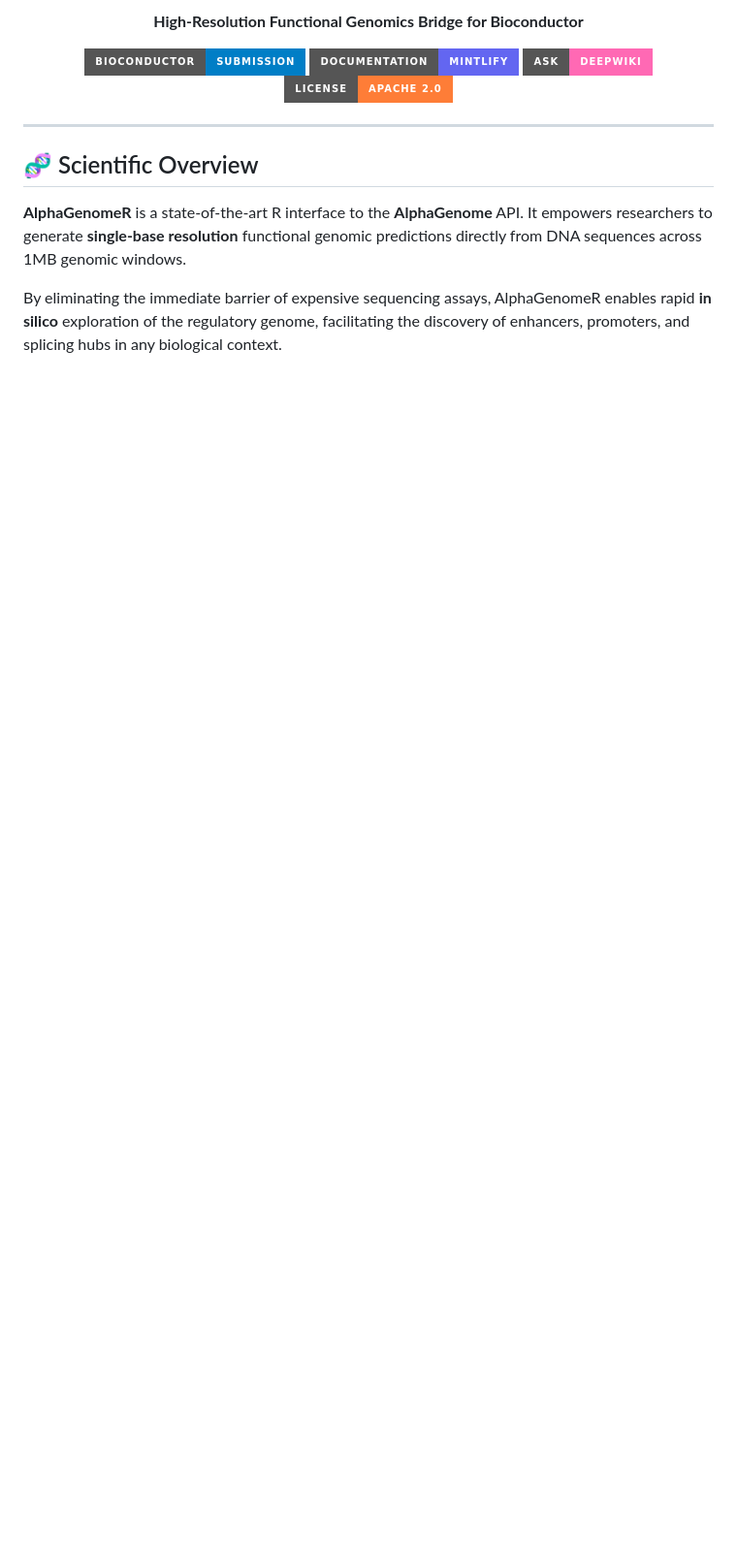
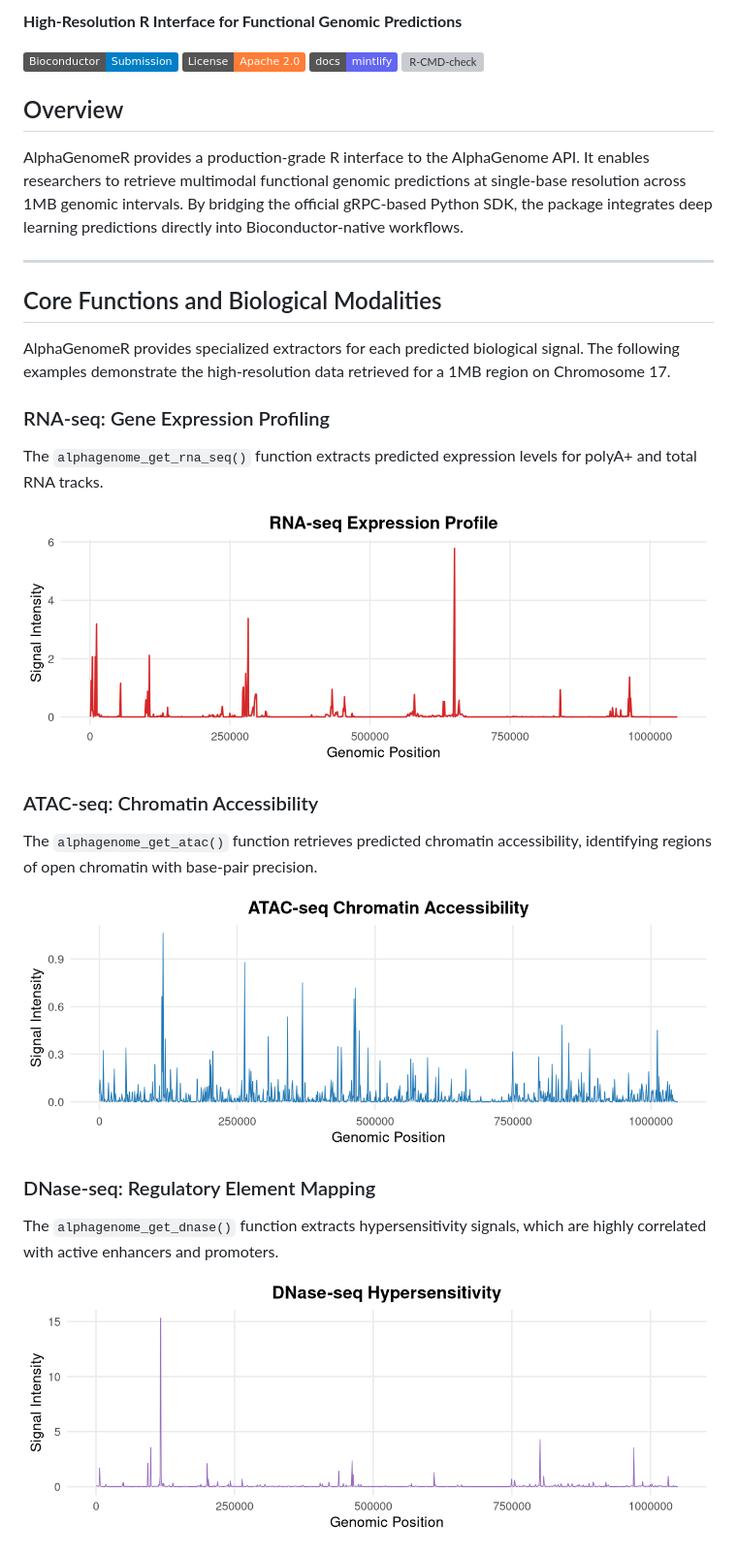
Before and after one commit to BDB-Genomics/AlphaGenomeR, a Markdown page: README.md, the part around one of its changes. Shown at 97% size. GitHub-like rendering; pictures changed too: man/figures/res_atac.png (added), man/figures/res_dnase.png (added), man/figures/res_rna.png (added); badges without logos; blank space fills up the shorter version; grey boxes are pictures that could not be loaded.

Commit message:
docs: overhaul README with individual modality results and professional academic styling

```diff
--- a/README.md
+++ b/README.md
@@ -2,27 +2,33 @@
 
-<p align="center">
-  <b>High-Resolution Functional Genomics Bridge for Bioconductor</b>
-</p>
+**High-Resolution R Interface for Functional Genomic Predictions**
 
-<p align="center">
-  <a href="https://github.com/Bioconductor/Contributions/issues/4256">
-    <img src="https://img.shields.io/badge/Bioconductor-Submission-blue?style=for-the-badge&logo=bioconductor" alt="Bioconductor">
-  </a>
-  <a href="https://mintlify.wiki/BDB-Genomics/AlphaGenomeR">
-    <img src="https://img.shields.io/badge/Documentation-Mintlify-6366f1?style=for-the-badge&logo=gitbook" alt="Docs">
-  </a>
-  <a href="https://deepwiki.com/BDB-Genomics/AlphaGenomeR">
-    <img src="https://img.shields.io/badge/Ask-DeepWiki-FF69B4?style=for-the-badge&logo=openai" alt="Ask">
-  </a>
-  <a href="https://opensource.org/licenses/Apache-2.0">
-    <img src="https://img.shields.io/badge/License-Apache%202.0-orange?style=for-the-badge" alt="License">
-  </a>
-</p>
+[![Bioconductor Submission](https://img.shields.io/badge/Bioconductor-Submission-blue.svg)](https://github.com/Bioconductor/Contributions/issues/4256)
+[![License](https://img.shields.io/badge/License-Apache%202.0-orange.svg)](https://opensource.org/licenses/Apache-2.0)
+[![Documentation](https://img.shields.io/badge/docs-mintlify-6366f1?logo=mintlify&logoColor=white)](https://mintlify.wiki/BDB-Genomics/AlphaGenomeR)
+[![R-CMD-check](https://github.com/BDB-Genomics/AlphaGenomeR/actions/workflows/check.yml/badge.svg)](https://github.com/BDB-Genomics/AlphaGenomeR/actions)
+
+## Overview
+
+AlphaGenomeR provides a production-grade R interface to the AlphaGenome API. It enables researchers to retrieve multimodal functional genomic predictions at single-base resolution across 1MB genomic intervals. By bridging the official gRPC-based Python SDK, the package integrates deep learning predictions directly into Bioconductor-native workflows.
 
 ---
 
-## 🧬 Scientific Overview
+## Core Functions and Biological Modalities
 
-**AlphaGenomeR** is a state-of-the-art R interface to the **AlphaGenome** API. It empowers researchers to generate **single-base resolution** functional genomic predictions directly from DNA sequences across 1MB genomic windows.
+AlphaGenomeR provides specialized extractors for each predicted biological signal. The following examples demonstrate the high-resolution data retrieved for a 1MB region on Chromosome 17.
 
-By eliminating the immediate barrier of expensive sequencing assays, AlphaGenomeR enables rapid **in silico** exploration of the regulatory genome, facilitating the discovery of enhancers, promoters, and splicing hubs in any biological context.
+### RNA-seq: Gene Expression Profiling
+The `alphagenome_get_rna_seq()` function extracts predicted expression levels for polyA+ and total RNA tracks.
+
+![RNA-seq Result](man/figures/res_rna.png)
+
+### ATAC-seq: Chromatin Accessibility
+The `alphagenome_get_atac()` function retrieves predicted chromatin accessibility, identifying regions of open chromatin with base-pair precision.
+
+![ATAC-seq Result](man/figures/res_atac.png)
+
+### DNase-seq: Regulatory Element Mapping
+The `alphagenome_get_dnase()` function extracts hypersensitivity signals, which are highly correlated with active enhancers and promoters.
+
+![DNase-seq Result](man/figures/res_dnase.png)
+
```
Also changed, not shown: other parts of README.md (+34 -52 lines), man/figures/res_cage.png (added), man/figures/res_histone.png (added), man/figures/res_splice.png (added).
